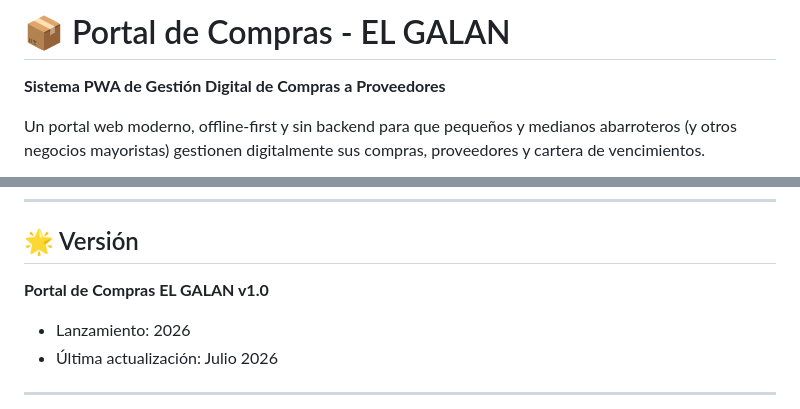
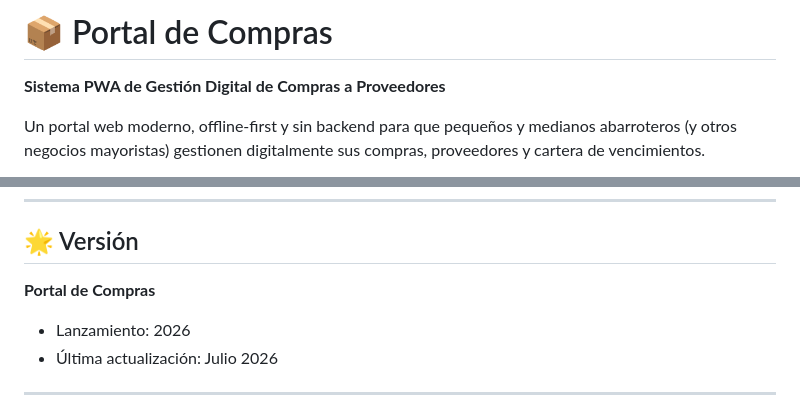
Before and after one commit to haroldco45/portaldecompras, a Markdown page: README.md, 2 parts joined by grey strips. GitHub-like rendering.

```diff
--- a/README.md
+++ b/README.md
@@ -1,4 +1,4 @@
-# 📦 Portal de Compras - EL GALAN
+# 📦 Portal de Compras
 
 **Sistema PWA de Gestión Digital de Compras a Proveedores**
 
@@ -213,7 +213,7 @@ Contacta al desarrollador.
 
 ## 🌟 Versión
 
-**Portal de Compras EL GALAN v1.0**
+**Portal de Compras**
 - Lanzamiento: 2026
 - Última actualización: Julio 2026
 
```
